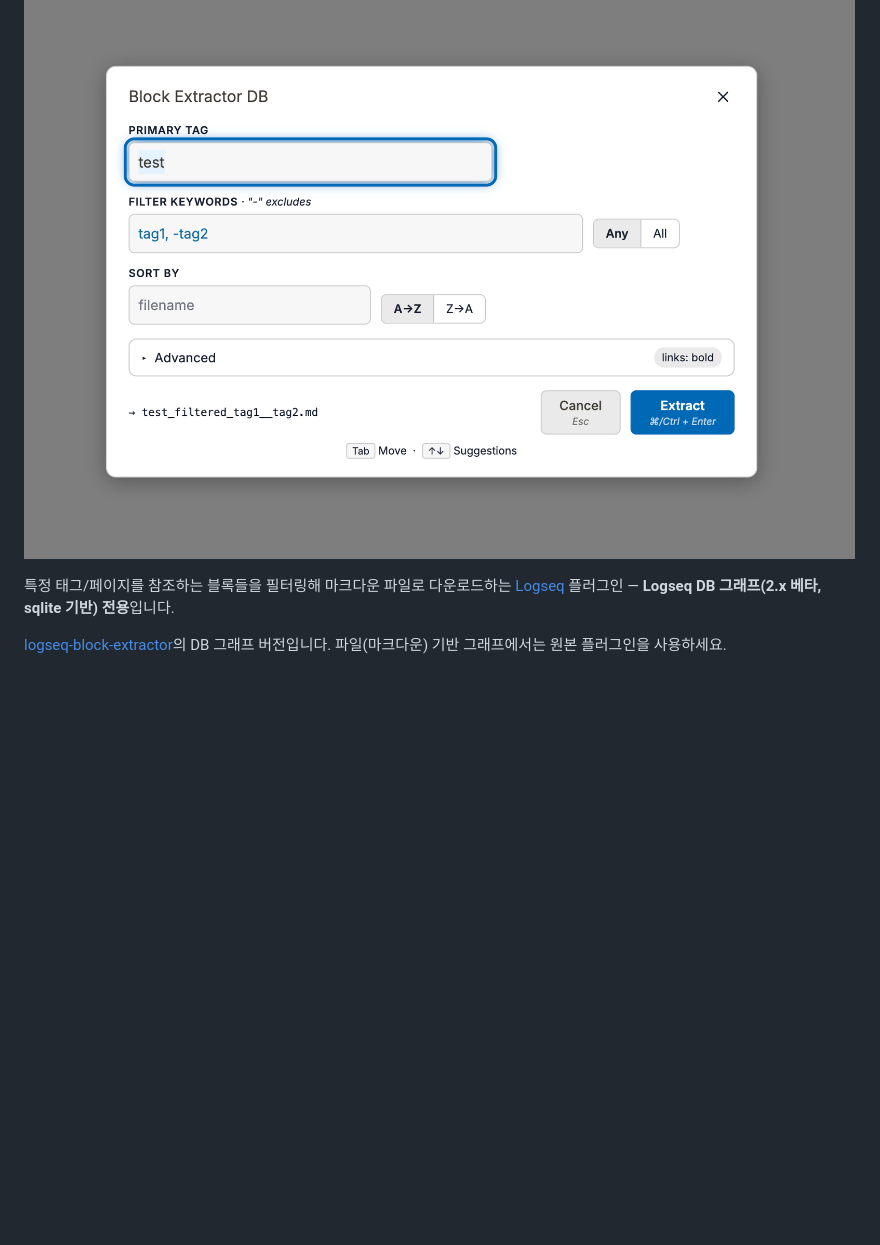
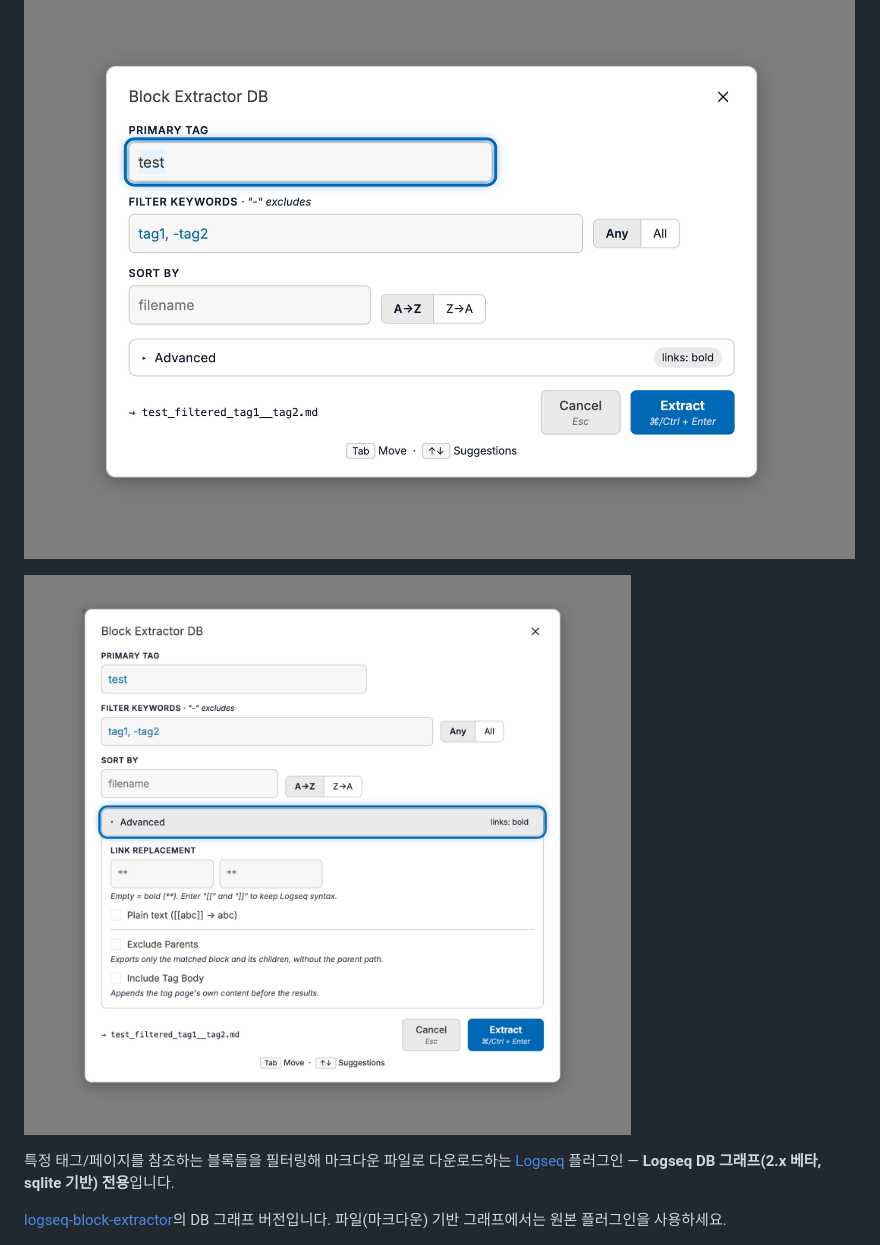
Before and after one commit to inchanS/logseq-block-extractor-db, a Markdown page: README-KR.md, the part around the change. Rendered like a GitHub page; pictures changed too: asset/plugin-ui-day-extended.png (added); blank space fills up the shorter version.

Commit message:
add plugin ui extension screen

```diff
--- a/README-KR.md
+++ b/README-KR.md
@@ -1,6 +1,9 @@
 # Block Extractor DB
 
 ![plugin-ui](asset/plugin-ui-day.png)
+
+![plugin-ui](asset/plugin-ui-day-extended.png)
+
 
 특정 태그/페이지를 참조하는 블록들을 필터링해 마크다운 파일로 다운로드하는 [Logseq](https://logseq.com) 플러그인 — **Logseq DB 그래프(2.x 베타, sqlite 기반) 전용**입니다.
 
```
Also changed, not shown: README.md (+3 -0 lines).
